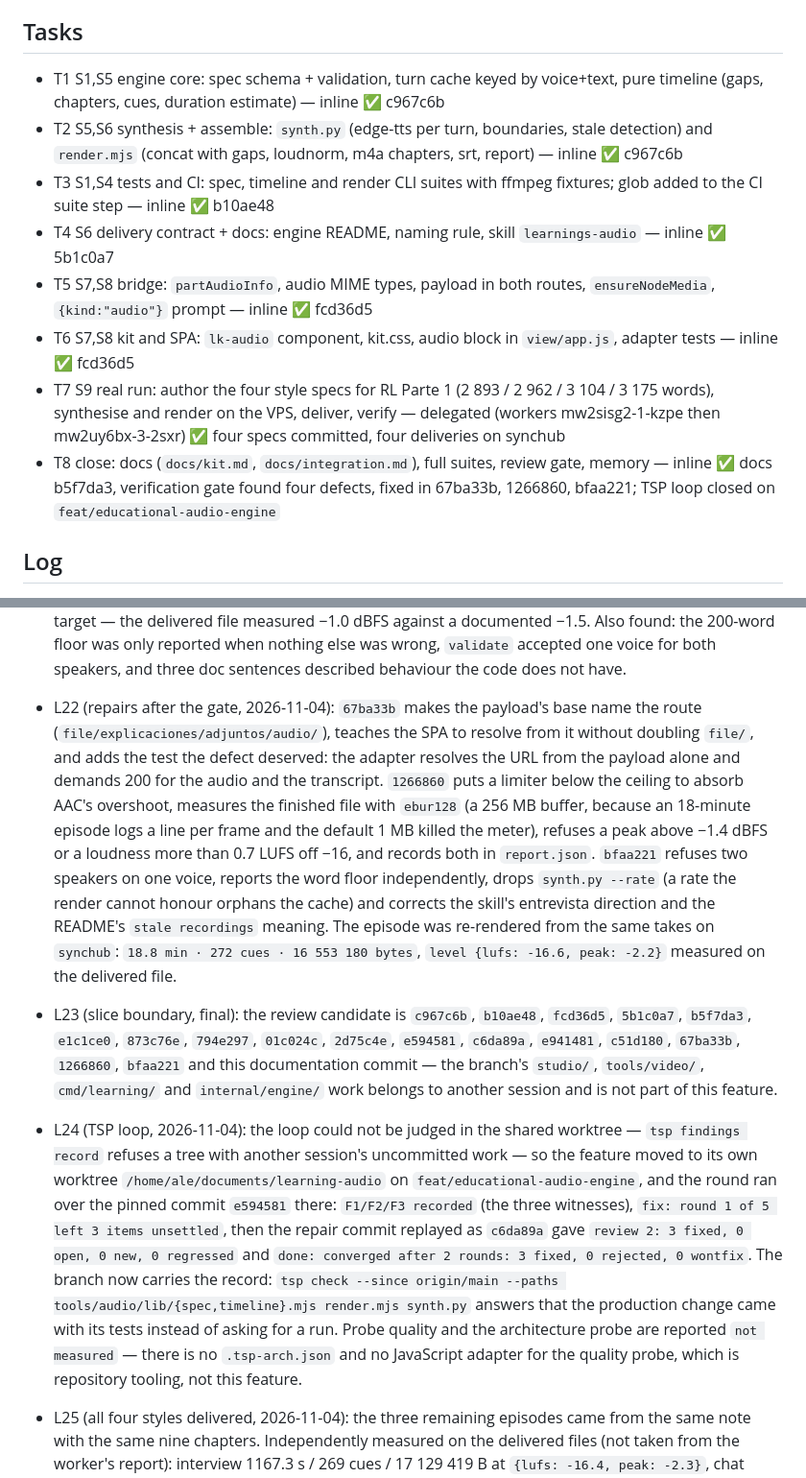
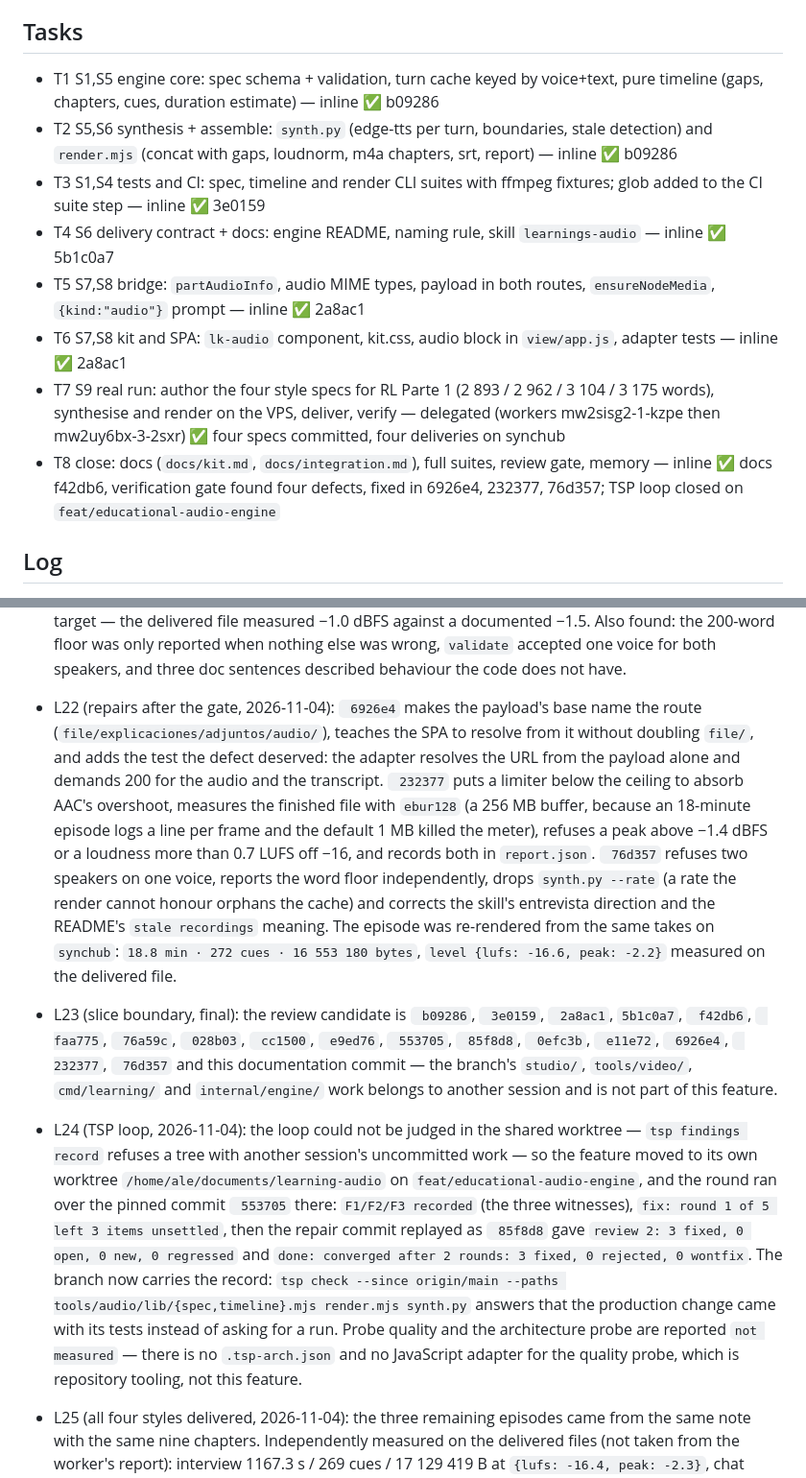
Before and after one commit to alesierraalta/learning, a Markdown page: odd/tasks/educational-audio-engine.md, 2 parts joined by grey strips. Shown at 96% size. Rendered like a GitHub page.

Commit message:
docs(audio): point the record at the commits under review
The feature was rebuilt from main so the branch carries only this work, which
rewrote every hash the task document cites.

```diff
--- a/odd/tasks/educational-audio-engine.md
+++ b/odd/tasks/educational-audio-engine.md
@@ -15,14 +15,23 @@ Branch: feat/tutor-runtime (shared worktree; no branch switch while another sess
 
 ## Tasks
 
-- T1 S1,S5 engine core: spec schema + validation, turn cache keyed by voice+text, pure timeline (gaps, chapters, cues, duration estimate) — inline ✅ c967c6b
-- T2 S5,S6 synthesis + assemble: `synth.py` (edge-tts per turn, boundaries, stale detection) and `render.mjs` (concat with gaps, loudnorm, m4a chapters, srt, report) — inline ✅ c967c6b
-- T3 S1,S4 tests and CI: spec, timeline and render CLI suites with ffmpeg fixtures; glob added to the CI suite step — inline ✅ b10ae48
+- T1 S1,S5 engine core: spec schema + validation, turn cache keyed by voice+text, pure timeline (gaps, chapters, cues, duration estimate) — inline ✅
+b09286
+- T2 S5,S6 synthesis + assemble: `synth.py` (edge-tts per turn, boundaries, stale detection) and `render.mjs` (concat with gaps, loudnorm, m4a chapters, srt, report) — inline ✅
+b09286
+- T3 S1,S4 tests and CI: spec, timeline and render CLI suites with ffmpeg fixtures; glob added to the CI suite step — inline ✅
+3e0159
 - T4 S6 delivery contract + docs: engine README, naming rule, skill `learnings-audio` — inline ✅ 5b1c0a7
-- T5 S7,S8 bridge: `partAudioInfo`, audio MIME types, payload in both routes, `ensureNodeMedia`, `{kind:"audio"}` prompt — inline ✅ fcd36d5
-- T6 S7,S8 kit and SPA: `lk-audio` component, kit.css, audio block in `view/app.js`, adapter tests — inline ✅ fcd36d5
+- T5 S7,S8 bridge: `partAudioInfo`, audio MIME types, payload in both routes, `ensureNodeMedia`, `{kind:"audio"}` prompt — inline ✅
+2a8ac1
+- T6 S7,S8 kit and SPA: `lk-audio` component, kit.css, audio block in `view/app.js`, adapter tests — inline ✅
+2a8ac1
 - T7 S9 real run: author the four style specs for RL Parte 1 (2 893 / 2 962 / 3 104 / 3 175 words), synthesise and render on the VPS, deliver, verify — delegated (workers mw2sisg2-1-kzpe then mw2uy6bx-3-2sxr) ✅ four specs committed, four deliveries on synchub
-- T8 close: docs (`docs/kit.md`, `docs/integration.md`), full suites, review gate, memory — inline ✅ docs b5f7da3, verification gate found four defects, fixed in 67ba33b, 1266860, bfaa221; TSP loop closed on `feat/educational-audio-engine`
+- T8 close: docs (`docs/kit.md`, `docs/integration.md`), full suites, review gate, memory — inline ✅ docs
+f42db6, verification gate found four defects, fixed in
+6926e4,
+232377,
+76d357; TSP loop closed on `feat/educational-audio-engine`
 
 ## Log
 
@@ -48,9 +72,30 @@ Branch: feat/tutor-runtime (shared worktree; no branch switch while another sess
 - L20 (re-delivery after the repair, 2026-11-04): the repaired rule rejected the shipped spec at five chapter marks, so those chapters were re-assigned by parity — same words, the other voice — and re-rendered on `synchub` from the turn cache: `36 new, 29 kept, 65 total` takes, `estimate 18.908 min`, measured `18.8 min · 272 cues · 16 584 842 bytes`. The vault file is now 1127.3 s (aac / 48 000 Hz / mono, 9 chapters), the transcript still holds 272 cues and its last one ends at `00:18:45,486` where the old file ended at `00:18:50,846`. The previous audio and transcript are kept at `/tmp/old-audio/` on the VPS for comparison. A re-synthesis with the same voice assignment costs nothing: the cache key is voice, rate and text, so only re-assigned turns were paid for.
 
 - L21 (independent verification, 2026-11-04): `gentle-ai-verify` judged the feature spec by spec and refused to bless it. Met: S1 (turn keys agree on all 65 turns), S3 (the nine chapter titles are the note's nine `##`, the quoted words are in it), S4 (`--dry-run` refuses 6.4 and 33.3 minutes), S9 (the artifact exists and was measured). Not met: S7 and S8 on rich pages, for one reason — `lk-audio` built `base + name` and the payload's base was `explicaciones/adjuntos/audio/`, while files are only served under `file/`; the kit browser test had injected a base with the segment, so it proved a URL the bridge never sends. Partial: S6, because one-pass `loudnorm` normalises loudness but cannot hold its true-peak target — the delivered file measured −1.0 dBFS against a documented −1.5. Also found: the 200-word floor was only reported when nothing else was wrong, `validate` accepted one voice for both speakers, and three doc sentences described behaviour the code does not have.
-- L22 (repairs after the gate, 2026-11-04): `67ba33b` makes the payload's base name the route (`file/explicaciones/adjuntos/audio/`), teaches the SPA to resolve from it without doubling `file/`, and adds the test the defect deserved: the adapter resolves the URL from the payload alone and demands 200 for the audio and the transcript. `1266860` puts a limiter below the ceiling to absorb AAC's overshoot, measures the finished file with `ebur128` (a 256 MB buffer, because an 18-minute episode logs a line per frame and the default 1 MB killed the meter), refuses a peak above −1.4 dBFS or a loudness more than 0.7 LUFS off −16, and records both in `report.json`. `bfaa221` refuses two speakers on one voice, reports the word floor independently, drops `synth.py --rate` (a rate the render cannot honour orphans the cache) and corrects the skill's entrevista direction and the README's `stale recordings` meaning. The episode was re-rendered from the same takes on `synchub`: `18.8 min · 272 cues · 16 553 180 bytes`, `level {lufs: -16.6, peak: -2.2}` measured on the delivered file.
-- L23 (slice boundary, final): the review candidate is `c967c6b`, `b10ae48`, `fcd36d5`, `5b1c0a7`, `b5f7da3`, `e1c1ce0`, `873c76e`, `794e297`, `01c024c`, `2d75c4e`, `e594581`, `c6da89a`, `e941481`, `c51d180`, `67ba33b`, `1266860`, `bfaa221` and this documentation commit — the branch's `studio/`, `tools/video/`, `cmd/learning/` and `internal/engine/` work belongs to another session and is not part of this feature.
+- L22 (repairs after the gate, 2026-11-04): `
+6926e4` makes the payload's base name the route (`file/explicaciones/adjuntos/audio/`), teaches the SPA to resolve from it without doubling `file/`, and adds the test the defect deserved: the adapter resolves the URL from the payload alone and demands 200 for the audio and the transcript. `
+232377` puts a limiter below the ceiling to absorb AAC's overshoot, measures the finished file with `ebur128` (a 256 MB buffer, because an 18-minute episode logs a line per frame and the default 1 MB killed the meter), refuses a peak above −1.4 dBFS or a loudness more than 0.7 LUFS off −16, and records both in `report.json`. `
+76d357` refuses two speakers on one voice, reports the word floor independently, drops `synth.py --rate` (a rate the render cannot honour orphans the cache) and corrects the skill's entrevista direction and the README's `stale recordings` meaning. The episode was re-rendered from the same takes on `synchub`: `18.8 min · 272 cues · 16 553 180 bytes`, `level {lufs: -16.6, peak: -2.2}` measured on the delivered file.
+- L23 (slice boundary, final): the review candidate is `
+b09286`, `
+3e0159`, `
+2a8ac1`, `5b1c0a7`, `
+f42db6`, `
+faa775`, `
+76a59c`, `
+028b03`, `
+cc1500`, `
+e9ed76`, `
+553705`, `
+85f8d8`, `
+0efc3b`, `
+e11e72`, `
+6926e4`, `
+232377`, `
+76d357` and this documentation commit — the branch's `studio/`, `tools/video/`, `cmd/learning/` and `internal/engine/` work belongs to another session and is not part of this feature.
 
-- L24 (TSP loop, 2026-11-04): the loop could not be judged in the shared worktree — `tsp findings record` refuses a tree with another session's uncommitted work — so the feature moved to its own worktree `/home/ale/documents/learning-audio` on `feat/educational-audio-engine`, and the round ran over the pinned commit `e594581` there: `F1/F2/F3 recorded` (the three witnesses), `fix: round 1 of 5 left 3 items unsettled`, then the repair commit replayed as `c6da89a` gave `review 2: 3 fixed, 0 open, 0 new, 0 regressed` and `done: converged after 2 rounds: 3 fixed, 0 rejected, 0 wontfix`. The branch now carries the record: `tsp check --since origin/main --paths tools/audio/lib/{spec,timeline}.mjs render.mjs synth.py` answers that the production change came with its tests instead of asking for a run. Probe quality and the architecture probe are reported `not measured` — there is no `.tsp-arch.json` and no JavaScript adapter for the quality probe, which is repository tooling, not this feature.
+- L24 (TSP loop, 2026-11-04): the loop could not be judged in the shared worktree — `tsp findings record` refuses a tree with another session's uncommitted work — so the feature moved to its own worktree `/home/ale/documents/learning-audio` on `feat/educational-audio-engine`, and the round ran over the pinned commit `
+553705` there: `F1/F2/F3 recorded` (the three witnesses), `fix: round 1 of 5 left 3 items unsettled`, then the repair commit replayed as `
+85f8d8` gave `review 2: 3 fixed, 0 open, 0 new, 0 regressed` and `done: converged after 2 rounds: 3 fixed, 0 rejected, 0 wontfix`. The branch now carries the record: `tsp check --since origin/main --paths tools/audio/lib/{spec,timeline}.mjs render.mjs synth.py` answers that the production change came with its tests instead of asking for a run. Probe quality and the architecture probe are reported `not measured` — there is no `.tsp-arch.json` and no JavaScript adapter for the quality probe, which is repository tooling, not this feature.
 
 - L25 (all four styles delivered, 2026-11-04): the three remaining episodes came from the same note with the same nine chapters. Independently measured on the delivered files (not taken from the worker's report): interview 1167.3 s / 269 cues / 17 129 419 B at `{lufs: -16.4, peak: -2.3}`, chat 1212.4 s / 287 cues / 18 029 317 B at `{-16.6, -2.4}`, lecture 1212.8 s / 279 cues / 18 369 543 B at `{-16.3, -2.5}` — all aac 48 kHz mono, nine chapters, clean decode, and inside the render's own gate. The committed specs hash-match the copies that produced the audio, and `--dry-run` reproduces 19.353 / 20.229 / 20.453 minutes. The worker's content work stayed inside the note's boundaries for the parts it quoted; the audit limit named in L7 still applies — grounding is authoring discipline, not a checker.
```
Also changed, not shown: other parts of odd/tasks/educational-audio-engine.md (+20 -5 lines).
